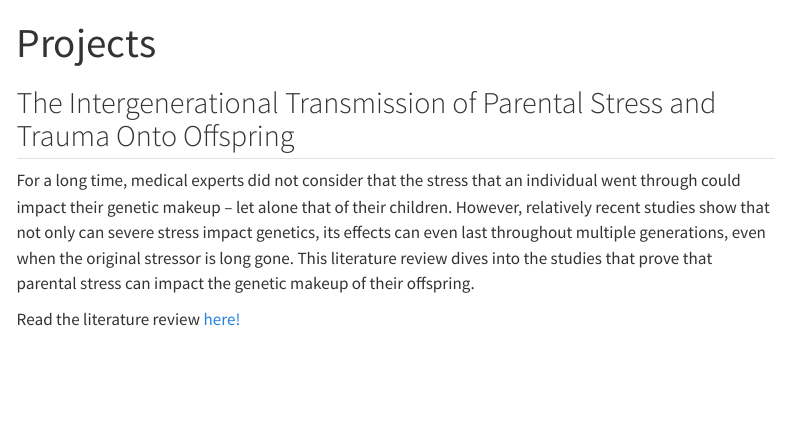
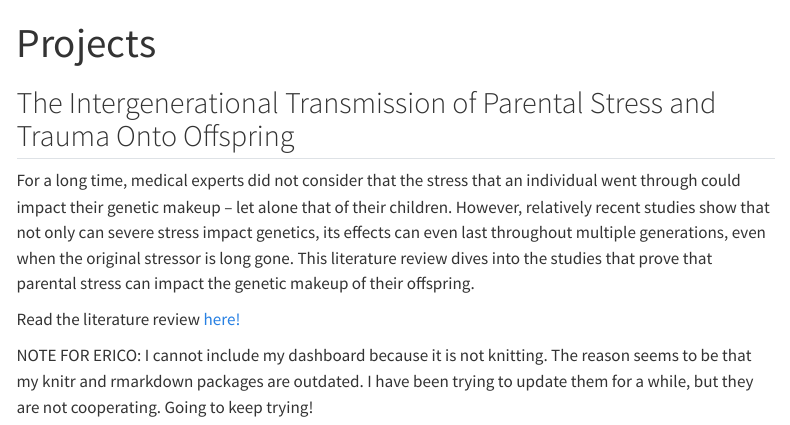
Before and after one commit to EmiAleks/mywebsite, a Quarto document (projects.qmd): the page in a window 1100 px wide, from its top. Rendered offline with R 4.5, knitr and Pandoc in place of Quarto, with nearby package versions; menus at the side of the page are left out.

Commit message:
again new

```diff
--- a/projects.qmd
+++ b/projects.qmd
@@ -7,3 +7,5 @@ title: "Projects"
 For a long time, medical experts did not consider that the stress that an individual went through could impact their genetic makeup -- let alone that of their children. However, relatively recent studies show that not only can severe stress impact genetics, its effects can even last throughout multiple generations, even when the original stressor is long gone. This literature review dives into the studies that prove that parental stress can impact the genetic makeup of their offspring.
 
 Read the literature review [here!](files/Trauma_Epigen_LitRev.pdf)
+
+NOTE FOR ERICO: I cannot include my dashboard because it is not knitting. The reason seems to be that my knitr and rmarkdown packages are outdated. I have been trying to update them for a while, but they are not cooperating. Going to keep trying!
```
Also changed, not shown: docs/search.json, files/m_spliced.png (added), 1 other file.
